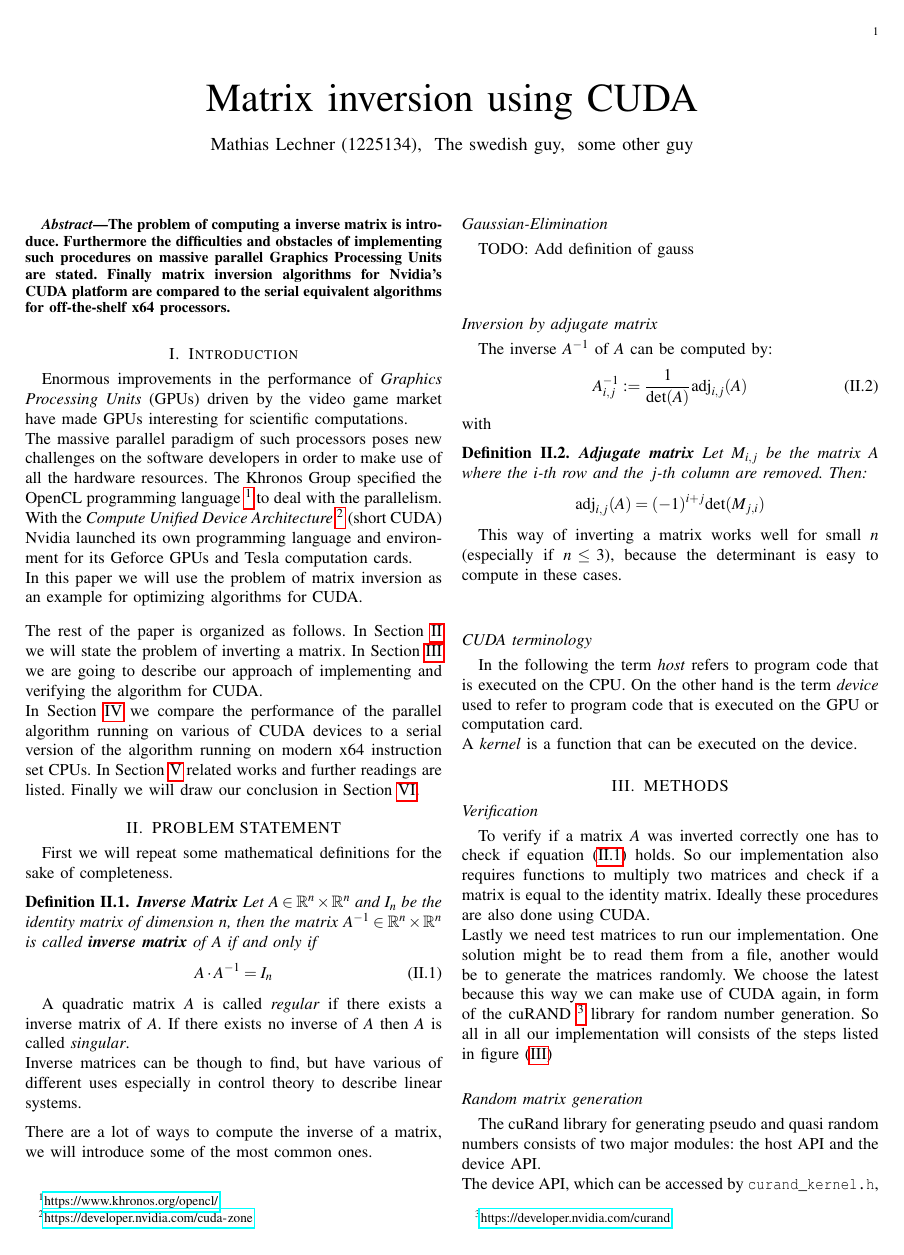
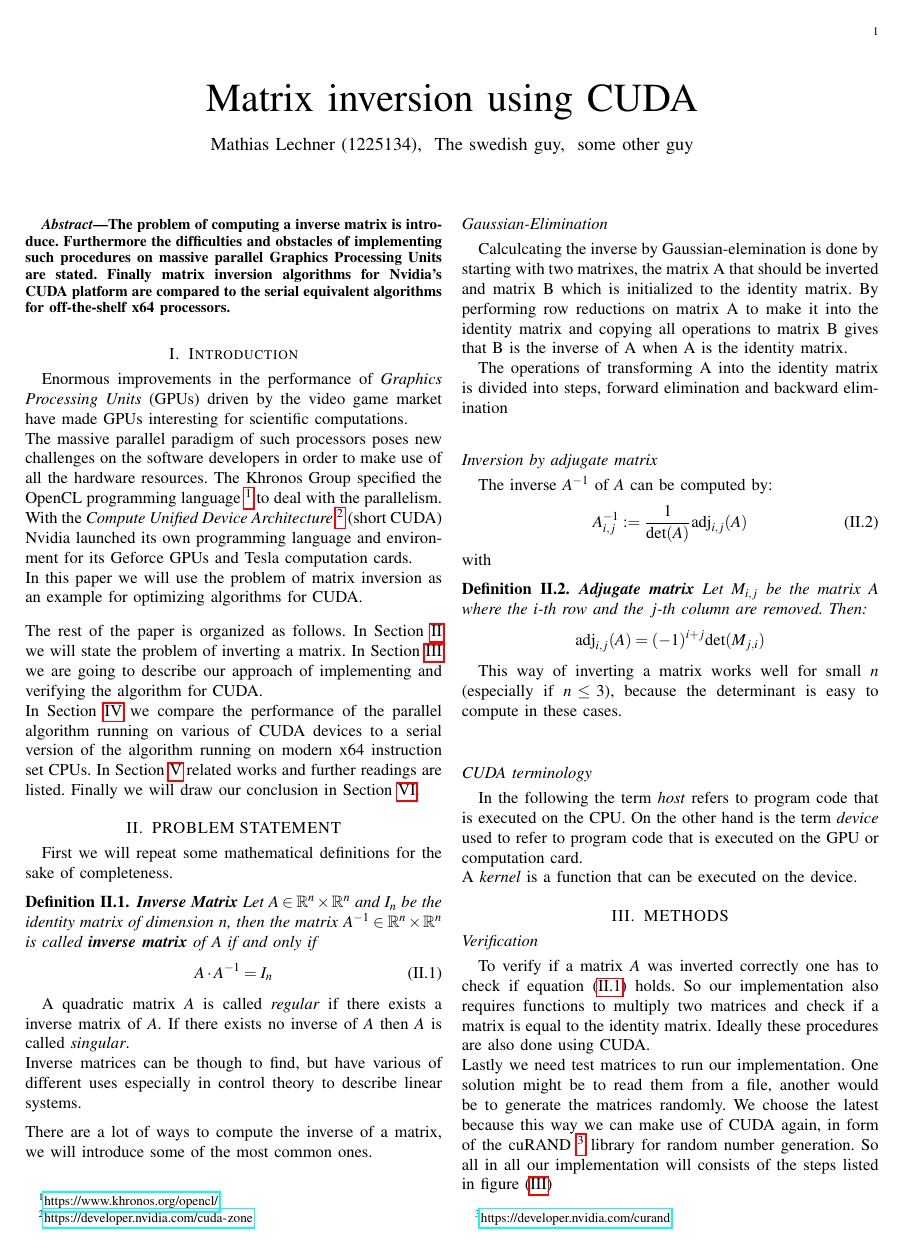
Before and after one commit to mlech26l/cuda_matrix_inverse, a LaTeX paper (LabProtocol/root.tex, which reads LabProtocol/problem.tex): page 1 of 2. Compiled offline with pdfLaTeX.

Commit message:
changed the makefile for linux and started with gaussian elimimation in the report

```diff
--- a/LabProtocol/problem.tex
+++ b/LabProtocol/problem.tex
@@ -15,7 +15,11 @@ Inverse matrices can be though to find, but have various of different uses espec
 \vspace{0.2cm}\\
 There are a lot of ways to compute the inverse of a matrix, we will introduce some of the most common ones.\\
 \subsection*{Gaussian-Elimination}
-TODO: Add definition of gauss
+Calculcating the inverse by Gaussian-elemination is done by starting with two matrixes, the matrix A that should be inverted and matrix B which is initialized to the identity matrix. By performing row reductions on matrix A to make it into the identity matrix and copying all operations to matrix B gives that B is the inverse of A when A is the identity matrix.
+
+The operations of transforming A into the identity matrix is divided into steps, forward elimination and backward elimination
+
+
 \vspace{0.2cm}\\
 \subsection*{Inversion by adjugate matrix}
 The inverse $A^{-1}$ of $A$ can be computed by:
```
Also changed, not shown: makefile, 2 other files.
